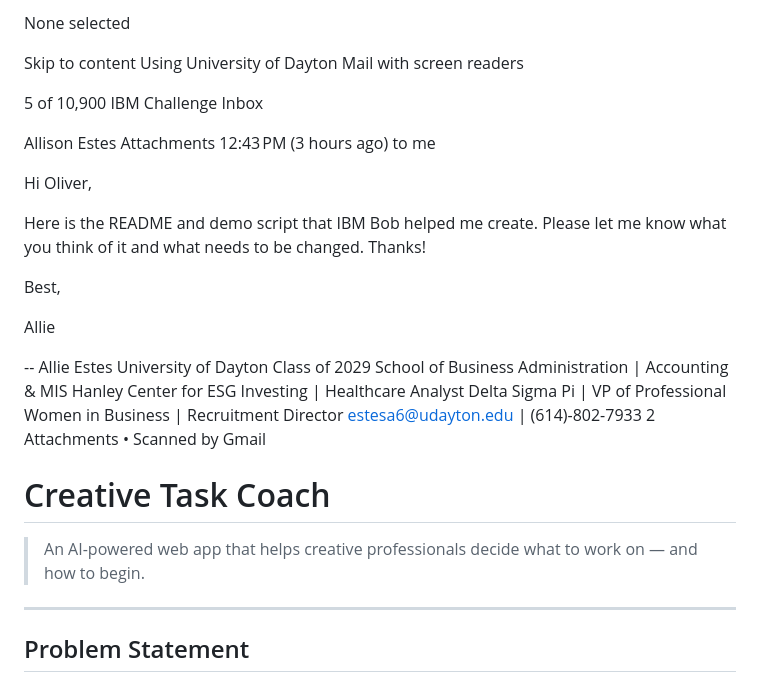
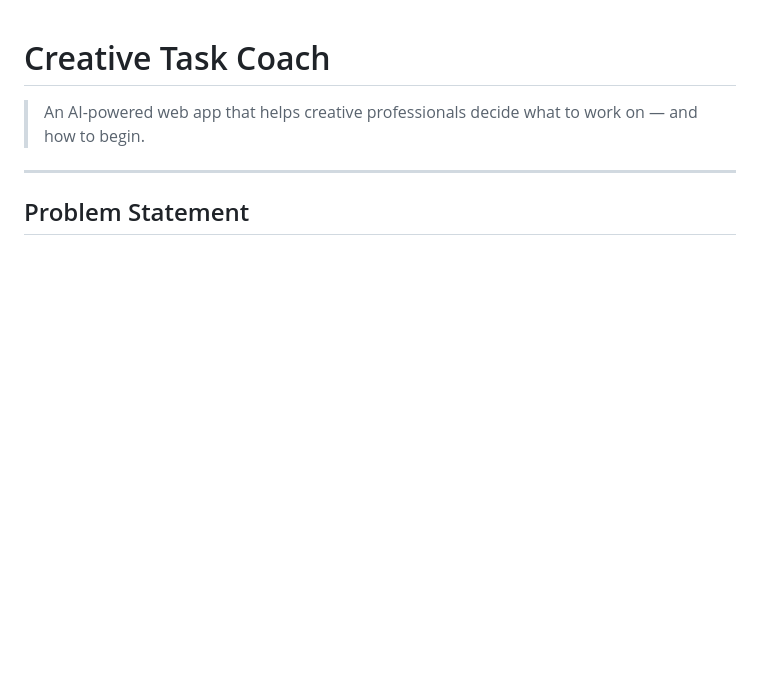
Before and after one commit to Oliver-T-Joseph/FlowState-AI, a Markdown page: README.md, the part around the change. Rendered like a GitHub page; blank space fills up the shorter version.

```diff
--- a/README.md
+++ b/README.md
@@ -1,38 +1,3 @@
-None selected
-
-Skip to content
-Using University of Dayton Mail with screen readers
-
-5 of 10,900
-IBM Challenge
-Inbox
-
-Allison Estes
-Attachments
-12:43 PM (3 hours ago)
-to me
-
-Hi Oliver,
-
-Here is the README and demo script that IBM Bob helped me create. Please let me know what you think of it and what needs to be changed. Thanks!
-
-Best,
-
-Allie
-
---
-Allie Estes
-University of Dayton Class of 2029
-School of Business Administration | Accounting & MIS
-Hanley Center for ESG Investing | Healthcare Analyst
-Delta Sigma Pi | VP of Professional
-Women in Business | Recruitment Director
-estesa6@udayton.edu | (614)-802-7933
- 2 Attachments
-  •  Scanned by Gmail
-
-
-
 # Creative Task Coach
 
 > An AI-powered web app that helps creative professionals decide what to work on — and how to begin.
```
